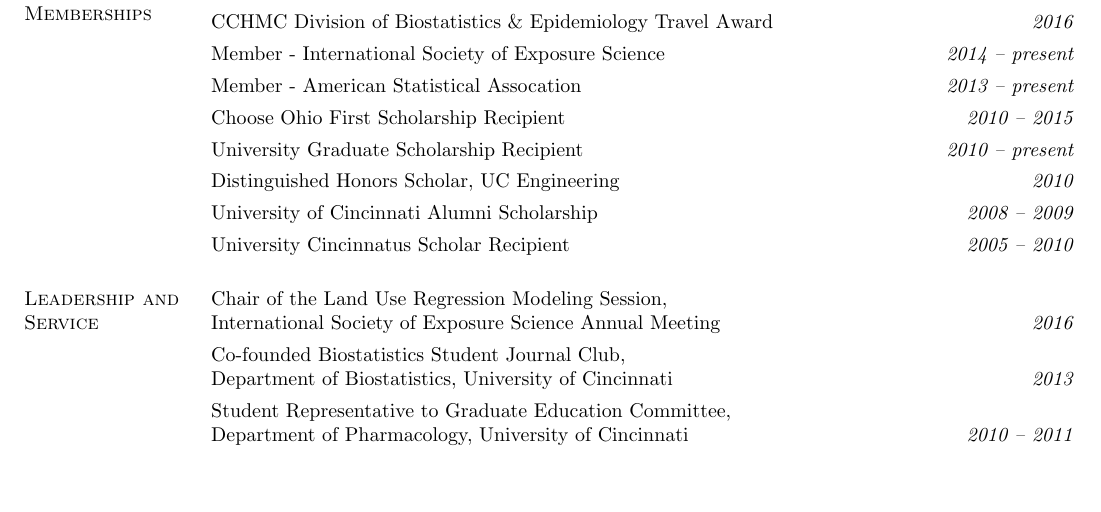
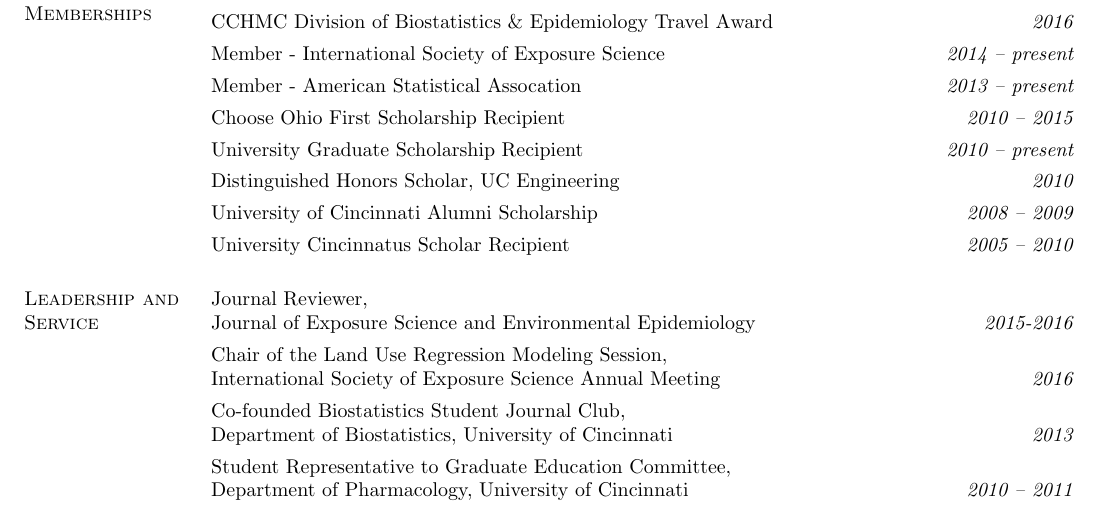
Before and after one commit to cole-brokamp/colebrokamp.com, a LaTeX CV (cole-brokamp-cv.tex): part of page 6 of 6, cut so that both start at the same text, the shorter picture padded with empty space. Compiled offline with pdfLaTeX.

Commit message:
add reviewer status for JESEE

```diff
--- a/cole-brokamp-cv.tex
+++ b/cole-brokamp-cv.tex
@@ -370,6 +370,7 @@ Collaborators:  Christopher Codispoti\\
 
 \section{\sc Leadership and Service}
 \begin{list3} \itemsep 4pt
+\item[] Journal Reviewer, \\Journal of Exposure Science and Environmental Epidemiology\hfill \textit{2015-2016}
 \item[] Chair of the Land Use Regression Modeling Session, \\International Society of Exposure Science Annual Meeting\hfill \textit{2016}
 \item[] Co-founded Biostatistics Student Journal Club, \\Department of Biostatistics, University of Cincinnati\hfill \textit{2013}
 \item[] Student Representative to Graduate Education Committee, \\Department of Pharmacology, University of Cincinnati \hfill \textit{2010 -- 2011}
```
Also changed, not shown: cole-brokamp-cv.pdf.
